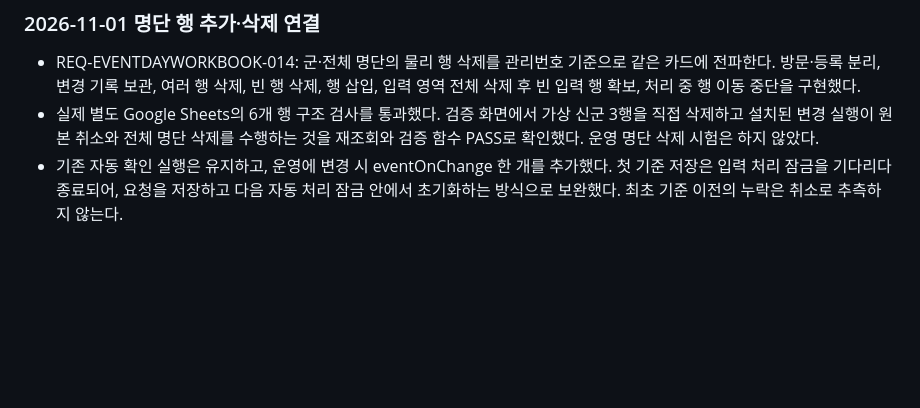
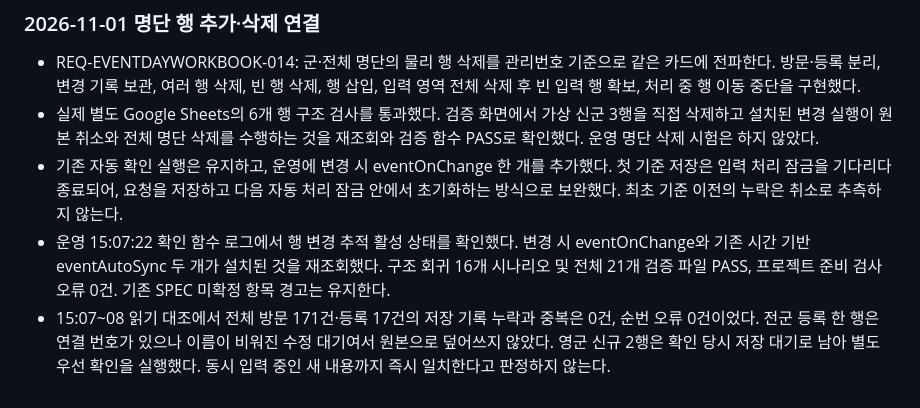
Before and after one commit to hongmin3/newacts-newcomer-automation, a Markdown page: progress.md, the part around the change. Rendered like a GitHub page; blank space fills up the shorter version.

Commit message:
Record live verification of roster row change tracking

```diff
--- a/progress.md
+++ b/progress.md
@@ -319,3 +319,5 @@ Action: CODE 수정. 원본 화면 복구를 우선하고 대기 입력을 나
 - REQ-EVENTDAYWORKBOOK-014: 군·전체 명단의 물리 행 삭제를 관리번호 기준으로 같은 카드에 전파한다. 방문·등록 분리, 변경 기록 보관, 여러 행 삭제, 빈 행 삭제, 행 삽입, 입력 영역 전체 삭제 후 빈 입력 행 확보, 처리 중 행 이동 중단을 구현했다.
 - 실제 별도 Google Sheets의 6개 행 구조 검사를 통과했다. 검증 화면에서 가상 신군 3행을 직접 삭제하고 설치된 변경 실행이 원본 취소와 전체 명단 삭제를 수행하는 것을 재조회와 검증 함수 PASS로 확인했다. 운영 명단 삭제 시험은 하지 않았다.
 - 기존 자동 확인 실행은 유지하고, 운영에 변경 시 eventOnChange 한 개를 추가했다. 첫 기준 저장은 입력 처리 잠금을 기다리다 종료되어, 요청을 저장하고 다음 자동 처리 잠금 안에서 초기화하는 방식으로 보완했다. 최초 기준 이전의 누락은 취소로 추측하지 않는다.
+- 운영 15:07:22 확인 함수 로그에서 행 변경 추적 활성 상태를 확인했다. 변경 시 eventOnChange와 기존 시간 기반 eventAutoSync 두 개가 설치된 것을 재조회했다. 구조 회귀 16개 시나리오 및 전체 21개 검증 파일 PASS, 프로젝트 준비 검사 오류 0건. 기존 SPEC 미확정 항목 경고는 유지한다.
+- 15:07~08 읽기 대조에서 전체 방문 171건·등록 17건의 저장 기록 누락과 중복은 0건, 순번 오류 0건이었다. 전군 등록 한 행은 연결 번호가 있으나 이름이 비워진 수정 대기여서 원본으로 덮어쓰지 않았다. 영군 신규 2행은 확인 당시 저장 대기로 남아 별도 우선 확인을 실행했다. 동시 입력 중인 새 내용까지 즉시 일치한다고 판정하지 않는다.
```
